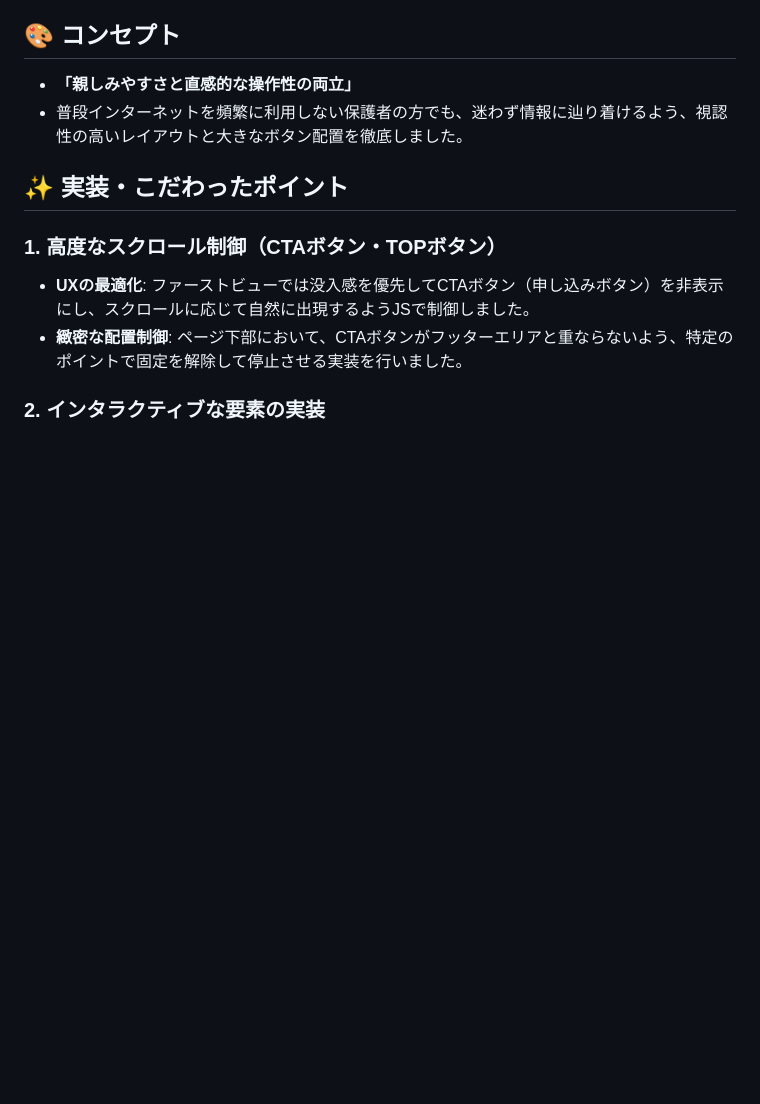
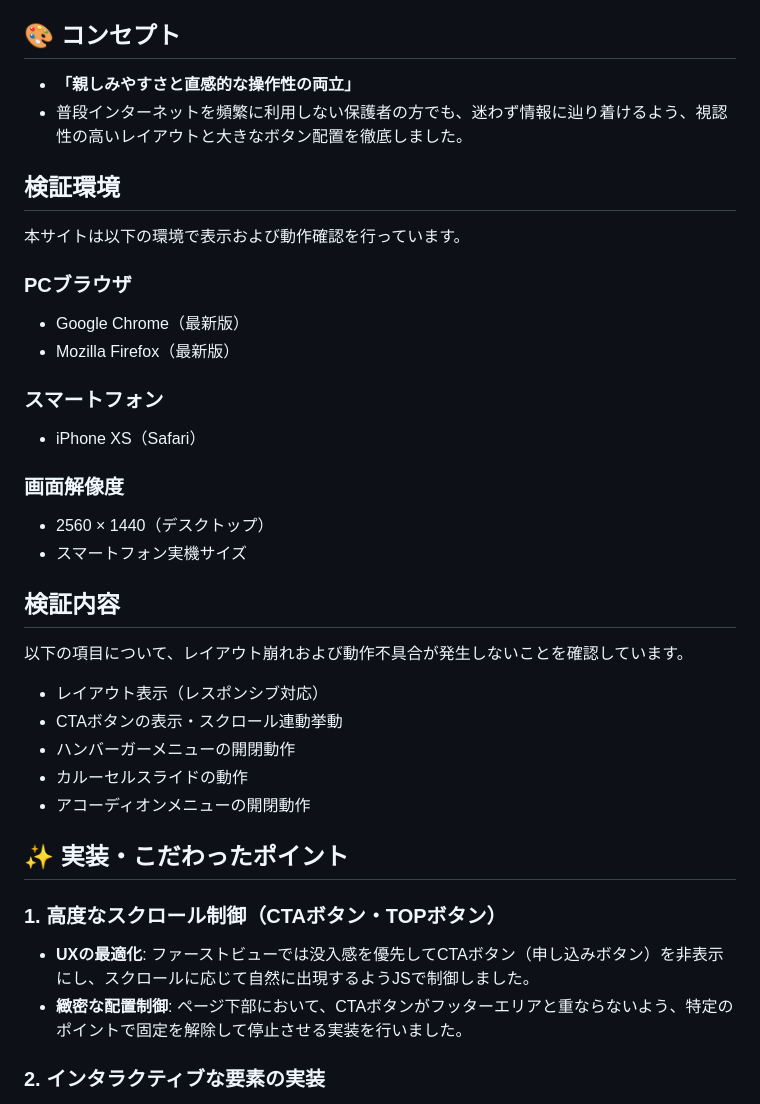
Before and after one commit to kosaki-web/training-site, a Markdown page: readme.md, the part around the change. Drawn GitHub-style; blank space fills up the shorter version.

Commit message:
READMEに検証範囲と検証環境のテキスト追加

```diff
--- a/readme.md
+++ b/readme.md
@@ -21,6 +21,34 @@
 
 - **「親しみやすさと直感的な操作性の両立」**
 - 普段インターネットを頻繁に利用しない保護者の方でも、迷わず情報に辿り着けるよう、視認性の高いレイアウトと大きなボタン配置を徹底しました。
+
+## 検証環境
+
+本サイトは以下の環境で表示および動作確認を行っています。
+
+### PCブラウザ
+
+- Google Chrome（最新版）
+- Mozilla Firefox（最新版）
+
+### スマートフォン
+
+- iPhone XS（Safari）
+
+### 画面解像度
+
+- 2560 × 1440（デスクトップ）
+- スマートフォン実機サイズ
+
+## 検証内容
+
+以下の項目について、レイアウト崩れおよび動作不具合が発生しないことを確認しています。
+
+- レイアウト表示（レスポンシブ対応）
+- CTAボタンの表示・スクロール連動挙動
+- ハンバーガーメニューの開閉動作
+- カルーセルスライドの動作
+- アコーディオンメニューの開閉動作
 
 ## ✨ 実装・こだわったポイント
 
```
